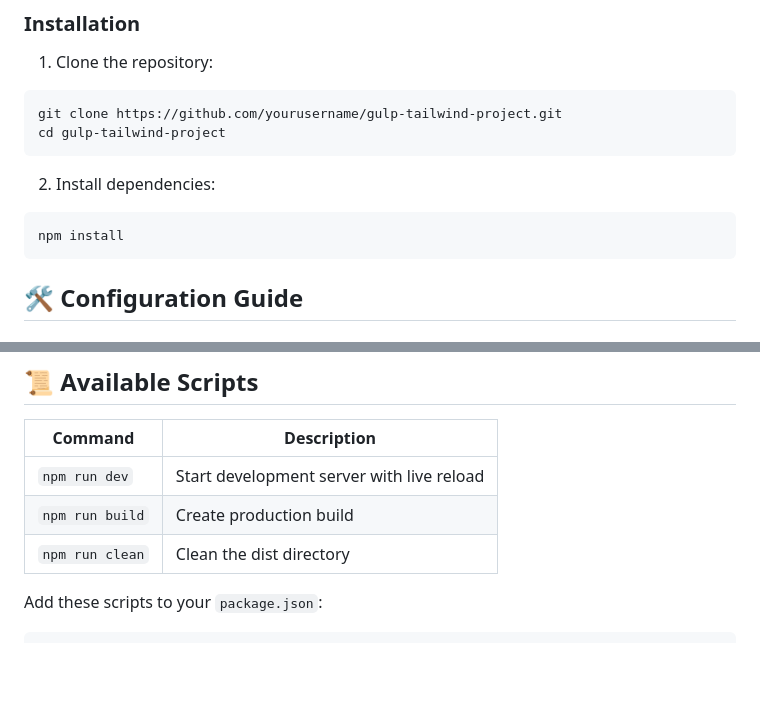
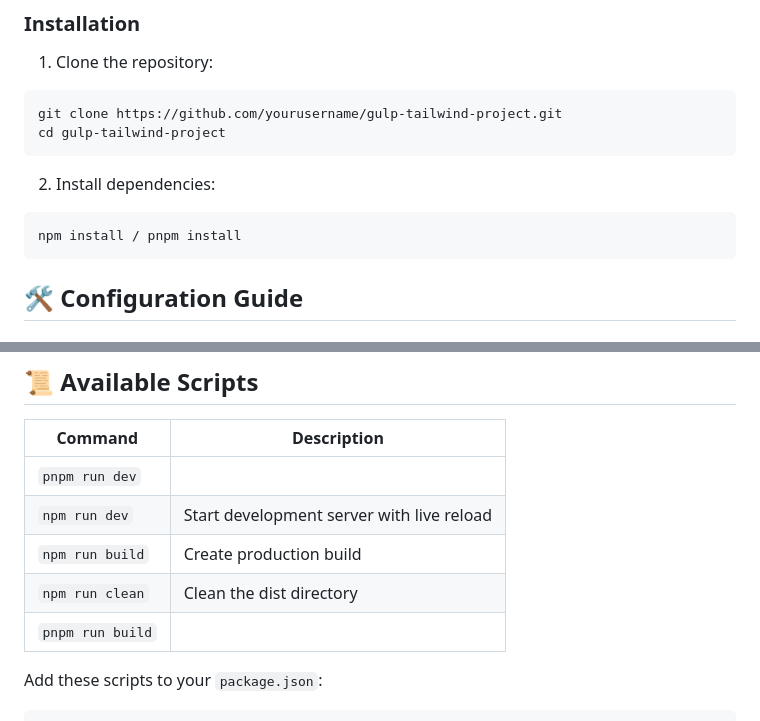
Before and after one commit to Arjun643/gulp-tailwind, a Markdown page: README.md, 2 parts joined by grey strips. Rendered like a GitHub page; blank space fills up the shorter version.

````diff
--- a/README.md
+++ b/README.md
@@ -60,7 +60,7 @@ cd gulp-tailwind-project
 
 2. Install dependencies:
 ```bash
-npm install
+npm install / pnpm install
 ```
 
 ## 🛠 Configuration Guide
@@ -185,9 +185,11 @@ Create basic template structure:
 
 | Command | Description |
 |---------|-------------|
+| `pnpm run dev`|
 | `npm run dev` | Start development server with live reload |
 | `npm run build` | Create production build |
 | `npm run clean` | Clean the dist directory |
+| `pnpm run build`
 
 Add these scripts to your `package.json`:
 ```json
````
